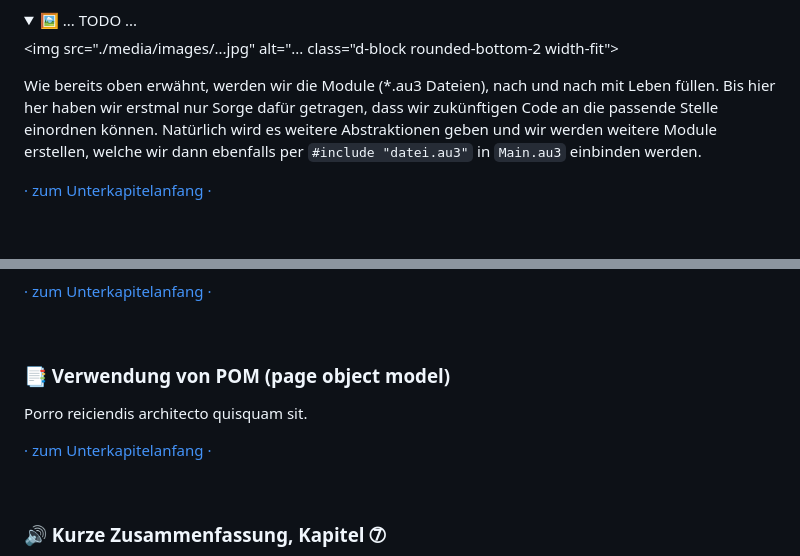
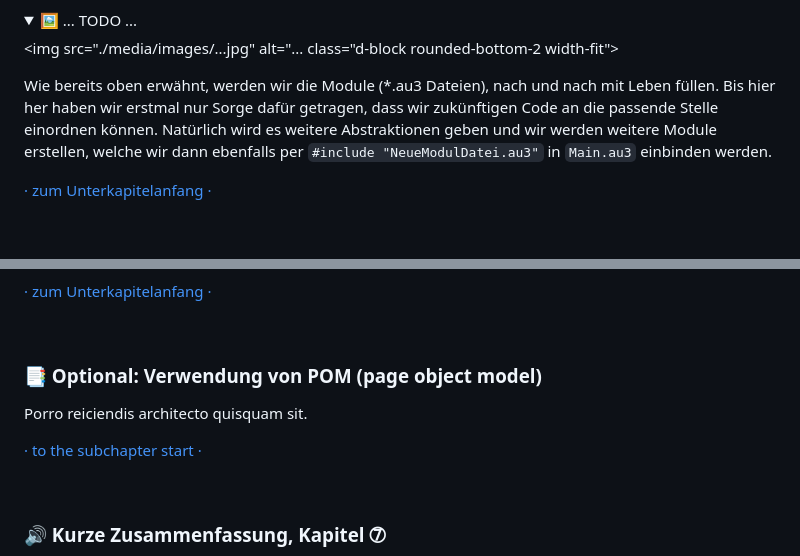
Before and after one commit to Sven-Seyfert/Au3Forums, a Markdown page: de/tutorial-webdriver.md, 2 parts joined by grey strips. Drawn GitHub-style; folded sections open.

Commit message:
Changed: Update tutorial content.

```diff
--- a/de/tutorial-webdriver.md
+++ b/de/tutorial-webdriver.md
@@ -359,7 +359,7 @@ Mit dem "Au3Check" `[STRG] + [F5]` (von Main.au3 ausgehend) sollte das Projekt k
 
 </details><p></p>
 
-Wie bereits oben erwähnt, werden wir die Module (*.au3 Dateien), nach und nach mit Leben füllen. Bis hier her haben wir erstmal nur Sorge dafür getragen, dass wir zukünftigen Code an die passende Stelle einordnen können. Natürlich wird es weitere Abstraktionen geben und wir werden weitere Module erstellen, welche wir dann ebenfalls per `#include "datei.au3"` in `Main.au3` einbinden werden.
+Wie bereits oben erwähnt, werden wir die Module (*.au3 Dateien), nach und nach mit Leben füllen. Bis hier her haben wir erstmal nur Sorge dafür getragen, dass wir zukünftigen Code an die passende Stelle einordnen können. Natürlich wird es weitere Abstraktionen geben und wir werden weitere Module erstellen, welche wir dann ebenfalls per `#include "NeueModulDatei.au3"` in `Main.au3` einbinden werden.
 
 [· zum Unterkapitelanfang ·](#-modularisierung)
 
@@ -655,11 +655,11 @@ Quia ut inventore. Id veniam totam dolor quas. Est sunt perspiciatis.
 
 <br>
 
-### 📑 Verwendung von POM (page object model)
+### 📑 Optional: Verwendung von POM (page object model)
 
 Porro reiciendis architecto quisquam sit.
 
-[· zum Unterkapitelanfang ·](#-verwendung-von-pom-page-object-model)
+[· to the subchapter start ·](#-optional-verwendung-von-pom-page-object-model)
 
 <br>
 
```
Also changed, not shown: en/tutorial-webdriver.md (+3 -3 lines).
